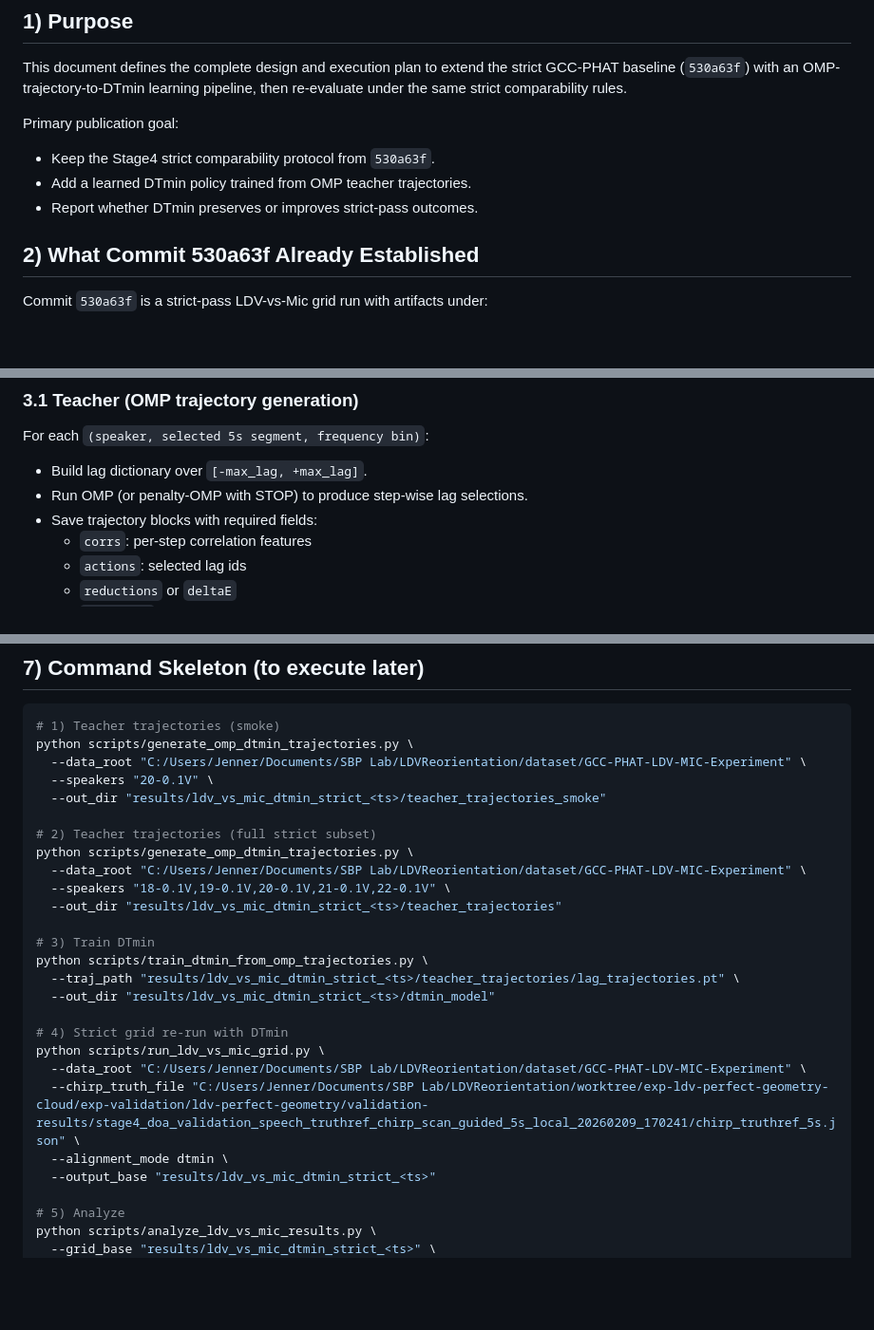
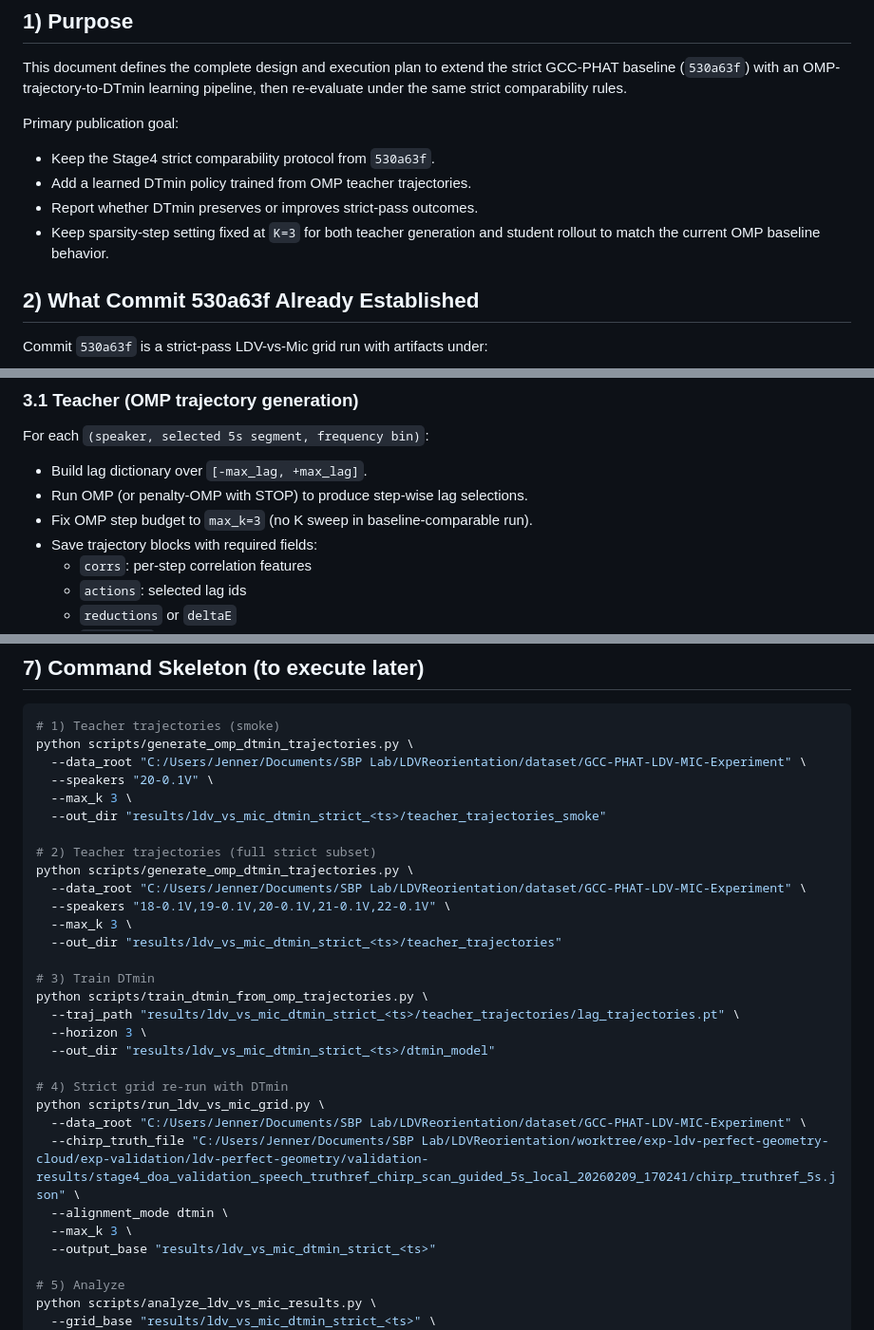
Before and after one commit to sk413025/GCC-PHAT-LDV-MIC-Experiment, a Markdown page: results/plan_530a63f_omp_dtmin_20260211_202132/plan_530a63f_omp_dtmin.md, 3 parts joined by grey strips. Shown at 95% size. GitHub-like rendering; blank space fills up the shorter version.

Commit message:
Docs: Pin OMP->DTmin execution plan to K=3

```diff
--- a/results/plan_530a63f_omp_dtmin_20260211_202132/plan_530a63f_omp_dtmin.md
+++ b/results/plan_530a63f_omp_dtmin_20260211_202132/plan_530a63f_omp_dtmin.md
@@ -12,6 +12,7 @@ Primary publication goal:
 - Keep the Stage4 strict comparability protocol from `530a63f`.
 - Add a learned DTmin policy trained from OMP teacher trajectories.
 - Report whether DTmin preserves or improves strict-pass outcomes.
+- Keep sparsity-step setting fixed at `K=3` for both teacher generation and student rollout to match the current OMP baseline behavior.
 
 ## 2) What Commit 530a63f Already Established
 
@@ -39,6 +40,7 @@ Strict baseline outputs include:
 For each `(speaker, selected 5s segment, frequency bin)`:
 - Build lag dictionary over `[-max_lag, +max_lag]`.
 - Run OMP (or penalty-OMP with STOP) to produce step-wise lag selections.
+- Fix OMP step budget to `max_k=3` (no K sweep in baseline-comparable run).
 - Save trajectory blocks with required fields:
   - `corrs`: per-step correlation features
   - `actions`: selected lag ids
@@ -192,17 +196,20 @@ Required full re-run scope (minimum):
 python scripts/generate_omp_dtmin_trajectories.py \
   --data_root "C:/Users/Jenner/Documents/SBP Lab/LDVReorientation/dataset/GCC-PHAT-LDV-MIC-Experiment" \
   --speakers "20-0.1V" \
+  --max_k 3 \
   --out_dir "results/ldv_vs_mic_dtmin_strict_<ts>/teacher_trajectories_smoke"
 
 # 2) Teacher trajectories (full strict subset)
 python scripts/generate_omp_dtmin_trajectories.py \
   --data_root "C:/Users/Jenner/Documents/SBP Lab/LDVReorientation/dataset/GCC-PHAT-LDV-MIC-Experiment" \
   --speakers "18-0.1V,19-0.1V,20-0.1V,21-0.1V,22-0.1V" \
+  --max_k 3 \
   --out_dir "results/ldv_vs_mic_dtmin_strict_<ts>/teacher_trajectories"
 
 # 3) Train DTmin
 python scripts/train_dtmin_from_omp_trajectories.py \
   --traj_path "results/ldv_vs_mic_dtmin_strict_<ts>/teacher_trajectories/lag_trajectories.pt" \
+  --horizon 3 \
   --out_dir "results/ldv_vs_mic_dtmin_strict_<ts>/dtmin_model"
 
 # 4) Strict grid re-run with DTmin
@@ -210,6 +217,7 @@ python scripts/run_ldv_vs_mic_grid.py \
   --data_root "C:/Users/Jenner/Documents/SBP Lab/LDVReorientation/dataset/GCC-PHAT-LDV-MIC-Experiment" \
   --chirp_truth_file "C:/Users/Jenner/Documents/SBP Lab/LDVReorientation/worktree/exp-ldv-perfect-geometry-cloud/exp-validation/ldv-perfect-geometry/validation-results/stage4_doa_validation_speech_truthref_chirp_scan_guided_5s_local_20260209_170241/chirp_truthref_5s.json" \
   --alignment_mode dtmin \
+  --max_k 3 \
   --output_base "results/ldv_vs_mic_dtmin_strict_<ts>"
 
 # 5) Analyze
```
Also changed, not shown: other parts of results/plan_530a63f_omp_dtmin_20260211_202132/plan_530a63f_omp_dtmin.md (+2 -0 lines).
